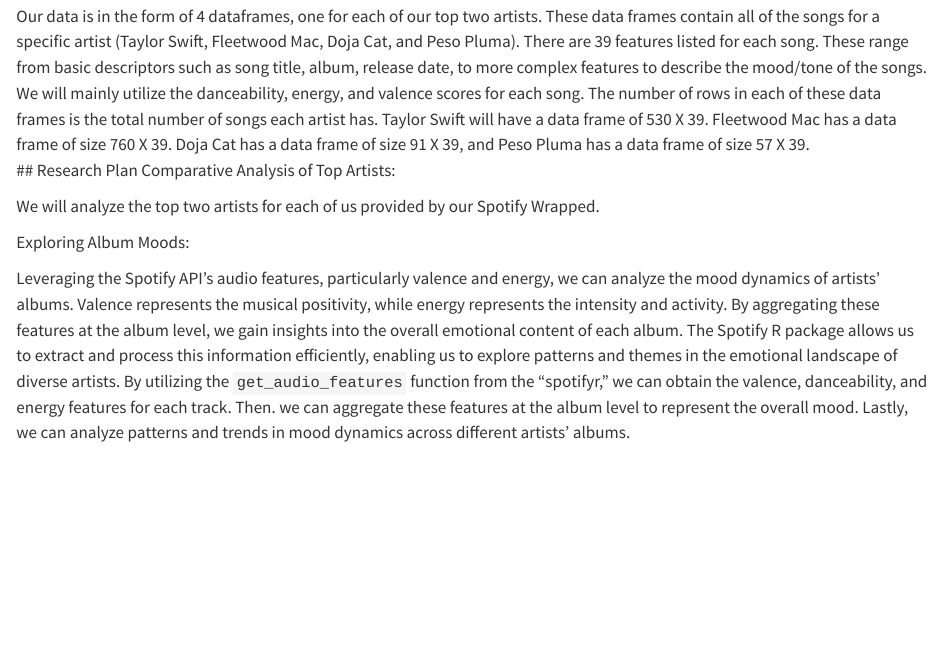
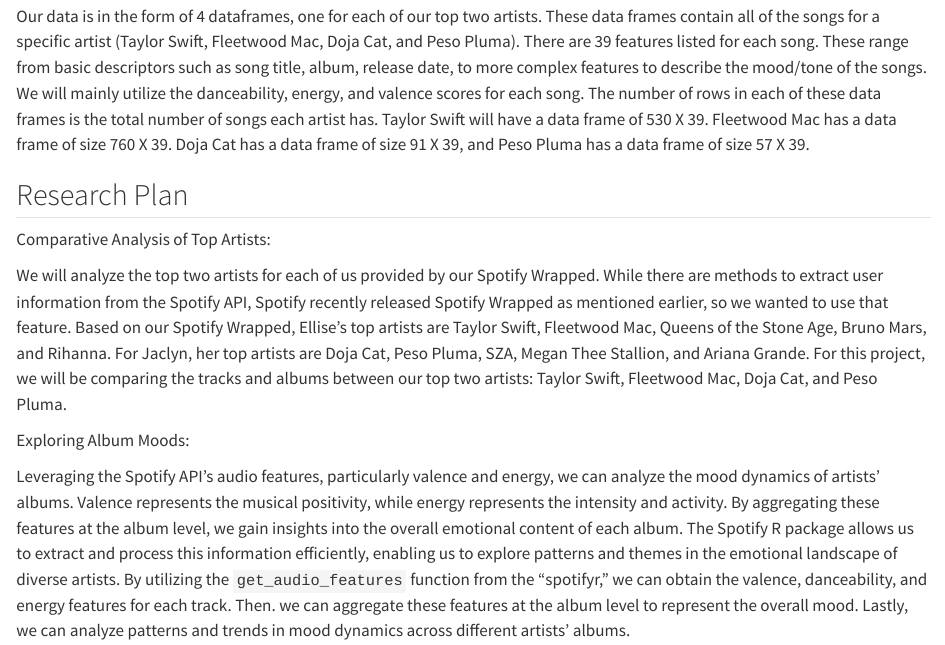
Before and after one commit to jjvv00/SpotifyAnalysis, a Quarto document (data.qmd): the page in a window 1100 px wide, from 310 px down. Rendered offline with R 4.5, knitr and Pandoc in place of Quarto, with nearby package versions; some code elsewhere in the file could not run offline; long lines of code are wrapped.

Commit message:
add to research plan

```diff
--- a/data.qmd
+++ b/data.qmd
@@ -3,10 +3,11 @@
 We will be accessing the Spotify Web API that provides us to a vast collection of music-related data. This could include information about tracks, albums, artists, and user-specific information. This data is collected and maintained by Spotify, a leading music streaming platform. Thus, we are assuming that Spotify is able to update the API frequently. There are not any obvious issues or problems with the data. We plan to retrieve data through the “spotifyr” R wrapper for pulling track audio features and other information from Spotify’s Web API in bulk [(Thompson, Et al., 2022)](https://www.rcharlie.com/spotifyr/). The authors are Josia Parry, Donal Phipps, Tom Wolf, and Charlie Thompson, who also maintains the package. According to Thomposon’s Github, the last changes are from December 14, 2022.
 
 Our data is in the form of 4 dataframes, one for each of our top two artists. These data frames contain all of the songs for a specific artist (Taylor Swift, Fleetwood Mac, Doja Cat, and Peso Pluma). There are 39 features listed for each song. These range from basic descriptors such as song title, album, release date, to more complex features to describe the mood/tone of the songs. We will mainly utilize the danceability, energy, and valence scores for each song. The number of rows in each of these data frames is the total number of songs each artist has. Taylor Swift will have a data frame of 530 X 39. Fleetwood Mac has a data frame of size 760 X 39. Doja Cat has a data frame of size 91 X 39, and Peso Pluma has a data frame of size 57 X 39.
+
 ## Research Plan
 Comparative Analysis of Top Artists:
 
-We will analyze the top two artists for each of us provided by our Spotify Wrapped.
+We will analyze the top two artists for each of us provided by our Spotify Wrapped. While there are methods to extract user information from the Spotify API, Spotify recently released Spotify Wrapped as mentioned earlier, so we wanted to use that feature. Based on our Spotify Wrapped, Ellise's top artists are Taylor Swift, Fleetwood Mac, Queens of the Stone Age, Bruno Mars, and Rihanna. For Jaclyn, her top artists are Doja Cat, Peso Pluma, SZA, Megan Thee Stallion, and Ariana Grande. For this project, we will be comparing the tracks and albums between our top two artists: Taylor Swift, Fleetwood Mac, Doja Cat, and Peso Pluma.
 
 Exploring Album Moods:
 
```
